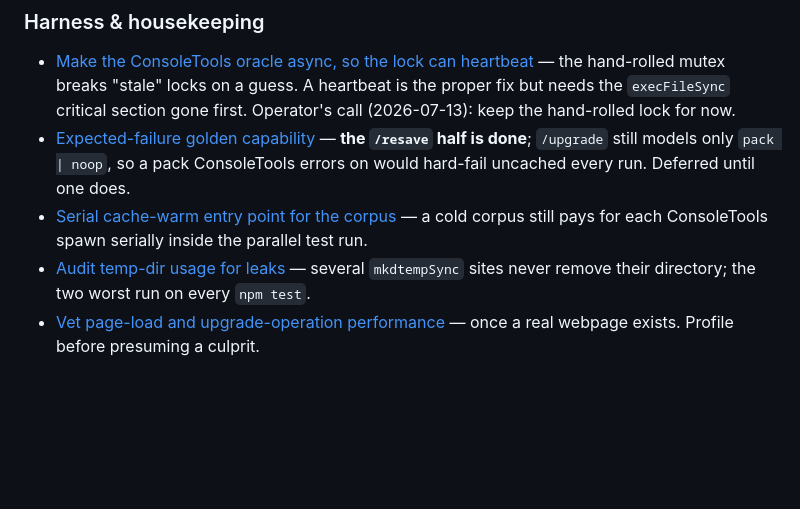
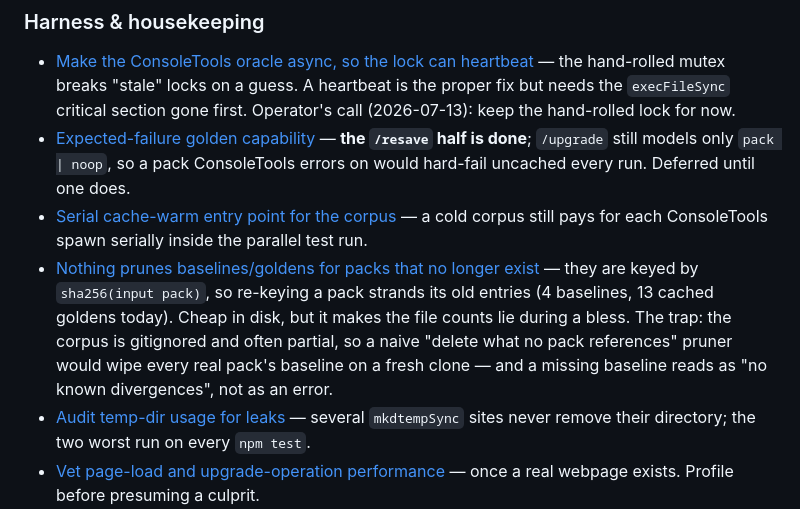
Before and after one commit to efokschaner/ffxiv-upgrade-modpack, a Markdown page: docs/BACKLOG.md, the part around the change. Rendered like a GitHub page; blank space fills up the shorter version.

```diff
--- a/docs/BACKLOG.md
+++ b/docs/BACKLOG.md
@@ -162,6 +162,12 @@ about **seam fidelity**, and any fix must keep the `/upgrade` goldens byte-exact
   on would hard-fail uncached every run. Deferred until one does.
 - [Serial cache-warm entry point for the corpus](backlog/2026-07-12-corpus-cache-warm-entry-point.md)
   — a cold corpus still pays for each ConsoleTools spawn serially inside the parallel test run.
+- [Nothing prunes baselines/goldens for packs that no longer exist](backlog/2026-07-14-orphaned-baseline-cache-entries.md)
+  — they are keyed by `sha256(input pack)`, so re-keying a pack strands its old entries (4 baselines,
+  13 cached goldens today). Cheap in disk, but it makes the file counts lie during a bless. The trap:
+  the corpus is gitignored and often partial, so a naive "delete what no pack references" pruner would
+  wipe every real pack's baseline on a fresh clone — and a missing baseline reads as "no known
+  divergences", not as an error.
 - [Audit temp-dir usage for leaks](backlog/2026-07-10-temp-dir-leaks.md) — several `mkdtempSync`
   sites never remove their directory; the two worst run on every `npm test`.
 - [Vet page-load and upgrade-operation performance](backlog/2026-07-11-webapp-performance-vetting.md)
```
Also changed, not shown: docs/backlog/2026-07-14-orphaned-baseline-cache-entries.md (added, +51 -0 lines).
